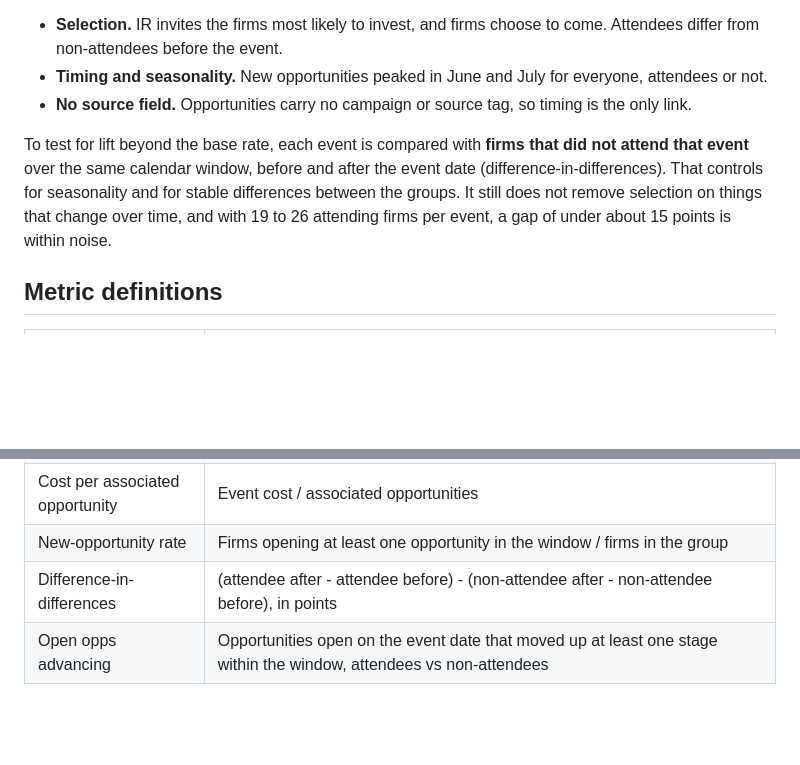
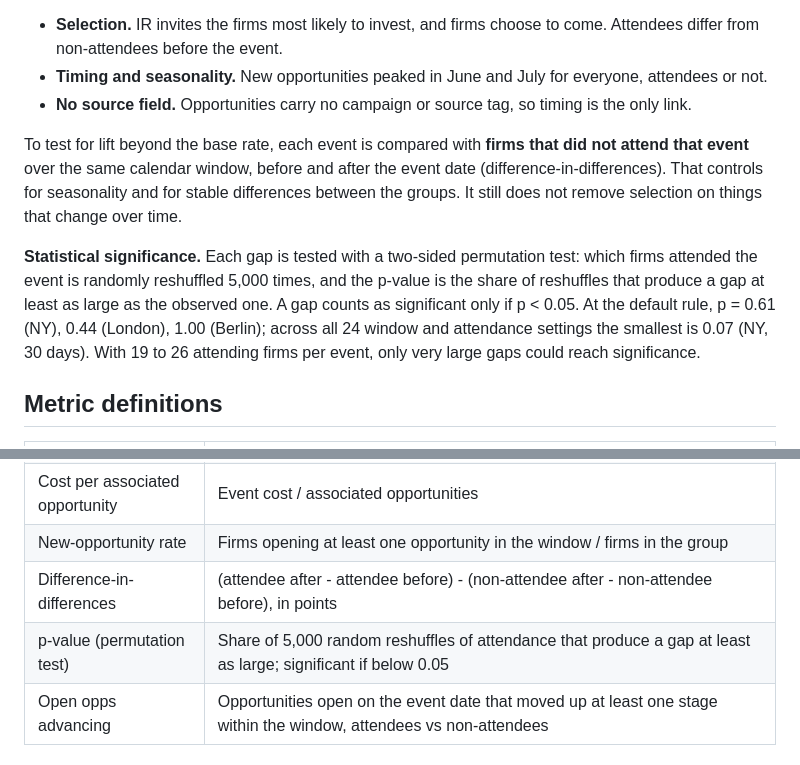
Before and after one commit to colinbayer77/carlyle-ir-event-analytics, a Markdown page: docs/METHOD.md, 2 parts joined by grey strips. Drawn GitHub-style; blank space fills up the shorter version.

```diff
--- a/docs/METHOD.md
+++ b/docs/METHOD.md
@@ -18,7 +18,9 @@ That rule shows what followed events. It does not show events caused it, because
 - **Timing and seasonality.** New opportunities peaked in June and July for everyone, attendees or not.
 - **No source field.** Opportunities carry no campaign or source tag, so timing is the only link.
 
-To test for lift beyond the base rate, each event is compared with **firms that did not attend that event** over the same calendar window, before and after the event date (difference-in-differences). That controls for seasonality and for stable differences between the groups. It still does not remove selection on things that change over time, and with 19 to 26 attending firms per event, a gap of under about 15 points is within noise.
+To test for lift beyond the base rate, each event is compared with **firms that did not attend that event** over the same calendar window, before and after the event date (difference-in-differences). That controls for seasonality and for stable differences between the groups. It still does not remove selection on things that change over time.
+
+**Statistical significance.** Each gap is tested with a two-sided permutation test: which firms attended the event is randomly reshuffled 5,000 times, and the p-value is the share of reshuffles that produce a gap at least as large as the observed one. A gap counts as significant only if p < 0.05. At the default rule, p = 0.61 (NY), 0.44 (London), 1.00 (Berlin); across all 24 window and attendance settings the smallest is 0.07 (NY, 30 days). With 19 to 26 attending firms per event, only very large gaps could reach significance.
 
 ## Metric definitions
 
@@ -35,6 +37,7 @@ To test for lift beyond the base rate, each event is compared with **firms that
 | Cost per associated opportunity | Event cost / associated opportunities |
 | New-opportunity rate | Firms opening at least one opportunity in the window / firms in the group |
 | Difference-in-differences | (attendee after - attendee before) - (non-attendee after - non-attendee before), in points |
+| p-value (permutation test) | Share of 5,000 random reshuffles of attendance that produce a gap at least as large; significant if below 0.05 |
 | Open opps advancing | Opportunities open on the event date that moved up at least one stage within the window, attendees vs non-attendees |
 
 ## Data-quality decisions
```
Also changed, not shown: AI_USAGE.md (+1 -1 lines), README.md (+3 -1 lines), screenshots/01_overview.png, 11 other files.
